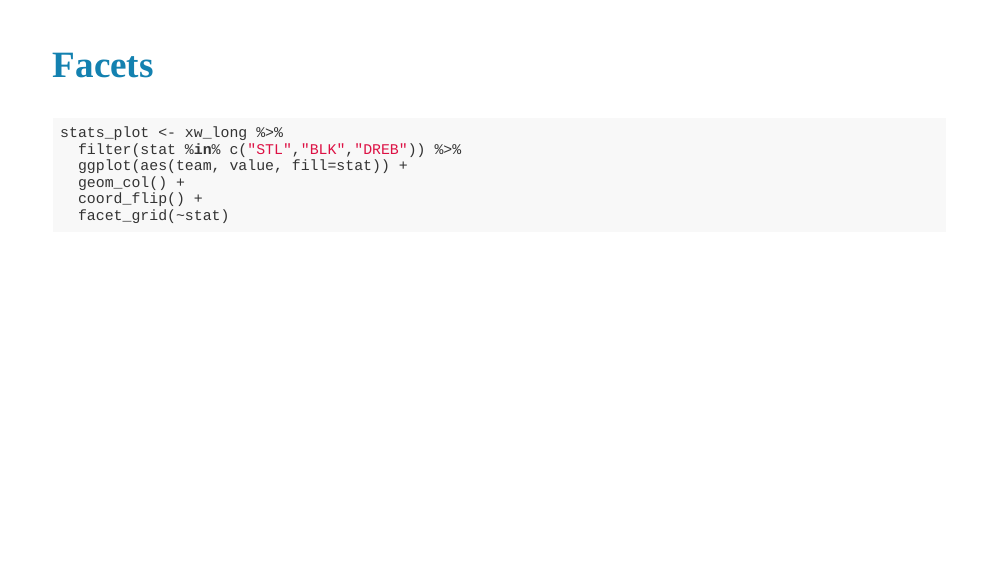
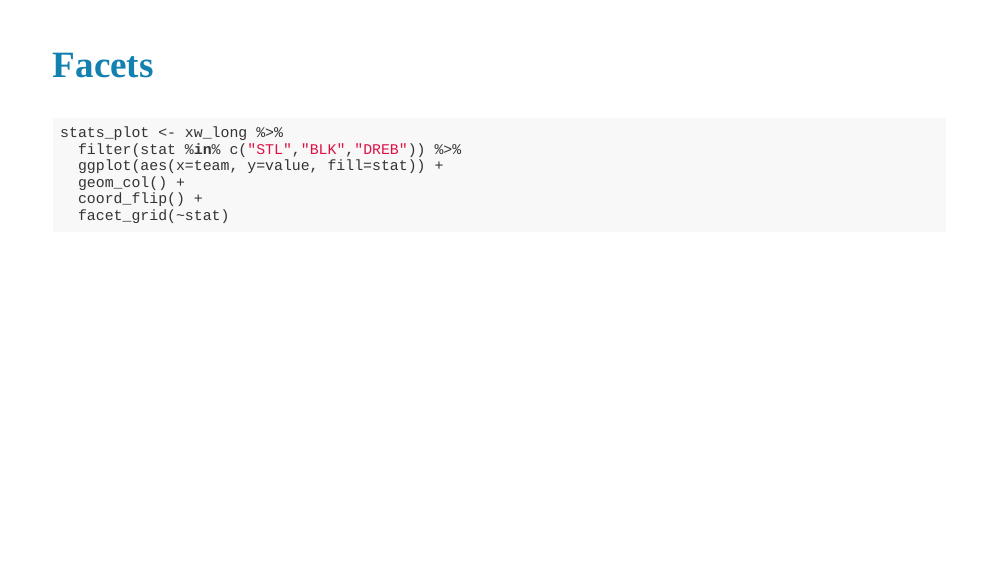
Before and after one commit to rlabuonora/r4ds-sports-session6, an R Markdown document (index.Rmd): page 22 of 24. The pictures show the slides in the output file index.html that the author committed with the source; the slides are laid out offline by our stand-in for remark.js, each with all of its steps uncovered, in fonts that may differ from those the slides ask for, and without slide numbers, shadows or browser add-ons.

Commit message:
Better code

````diff
--- a/index.Rmd
+++ b/index.Rmd
@@ -259,7 +259,7 @@ glimpse(xw_long)
 ```{r}
 stats_plot <- xw_long %>%
   filter(stat %in% c("STL","BLK","DREB")) %>%
-  ggplot(aes(team, value, fill=stat)) +
+  ggplot(aes(x=team, y=value, fill=stat)) +
   geom_col() +
   coord_flip() +
   facet_grid(~stat)
````
Also changed, not shown: index.html.
